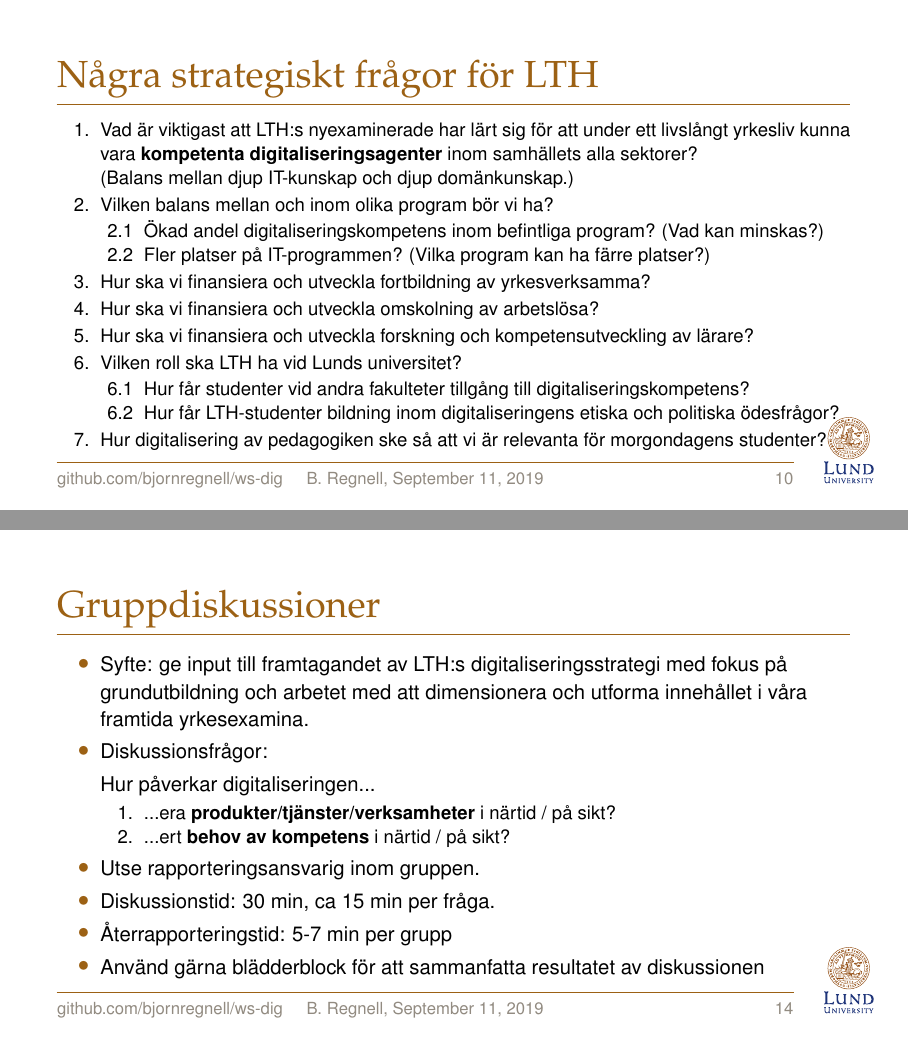
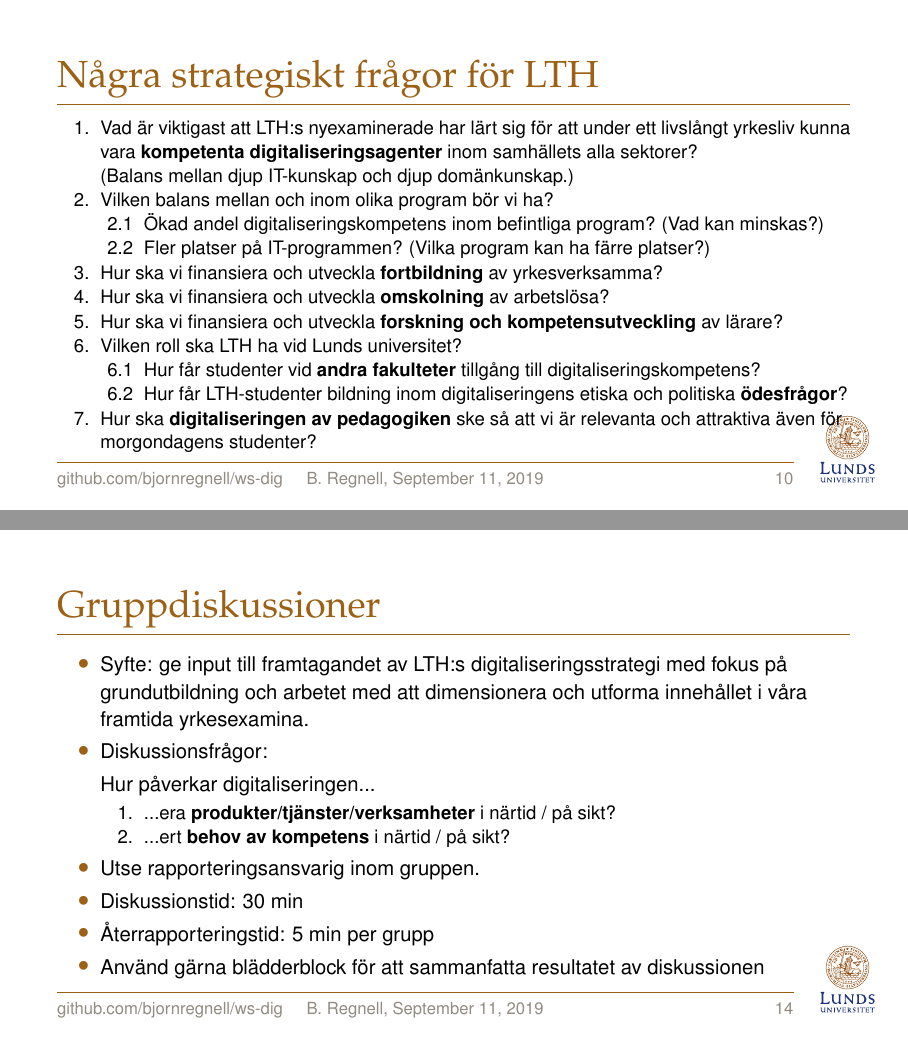
Before and after one commit to bjornregnell/ws-dig, LaTeX slides (src/2019-09-13/main.tex): pages 12 and 17 of 19, joined at a grey line. Compiled offline with pdfLaTeX.

Commit message:
minor tweaks

```diff
--- a/src/2019-09-13/main.tex
+++ b/src/2019-09-13/main.tex
@@ -14,7 +14,7 @@
 % foot=true,                 % [true] / false    Footline or not
 % nofootslidenum=false       % true   / [false]  Keep slide num even when foot=false
 % footlogo=true,             % [true] / false    Put LU logo to the left of footer
-% english=true,              % [true] / false    English / Swedish logo
+english=false,              % [true] / false    English / Swedish logo
 % LTHlogo=false,             % true   / [false]  Use LTH logo instead of LU on title and end pages.
 % blackenumeratenumber=true, % [true] / false    Black enumerate numbers, o.w. Lund bronze
 % blackitemmark=false,       % true   / [false]  Black item marks, o.w. Lund bronze
@@ -29,7 +29,7 @@
 %%%% Titleimage
 \titleimage{Pictures/ULUNDcolor} % Replaces the LU image. Voids option titleimagecolor
 %%%%%%%%%%%%%%%%%%%%%%%%%%%%%%%%%%%
-\title[B. Regnell, \today]{\selectfont Workshop om digitalisering \\ Näringslivsrådet LTH }
+\title[B. Regnell, \today]{\selectfont Workshop om digitalisering}
 \author[\href{https://github.com/bjornregnell/ws-dig}{github.com/bjornregnell/ws-dig}]{%
   Prof. Björn Regnell\newline
   Vicerektor för digitalisering, LTH}
@@ -179,15 +179,15 @@
       \item Ökad andel digitaliseringskompetens inom befintliga program? (Vad kan minskas?)
       \item Fler platser på IT-programmen? (Vilka program kan ha färre platser?)
     \end{enumerate}
-    \item Hur ska vi finansiera och utveckla fortbildning av yrkesverksamma?
-    \item Hur ska vi finansiera och utveckla omskolning av arbetslösa?
-    \item Hur ska vi finansiera och utveckla  forskning och kompetensutveckling av lärare?
+    \item Hur ska vi finansiera och utveckla \textbf{fortbildning} av yrkesverksamma?
+    \item Hur ska vi finansiera och utveckla \textbf{omskolning} av arbetslösa?
+    \item Hur ska vi finansiera och utveckla  \textbf{forskning och kompetensutveckling} av lärare?
     \item Vilken roll ska LTH ha vid Lunds universitet?
     \begin{enumerate}
-      \item Hur får studenter vid andra fakulteter tillgång till digitaliseringskompetens?
-      \item Hur får LTH-studenter bildning inom digitaliseringens etiska och politiska ödesfrågor?
+      \item Hur får studenter vid \textbf{andra fakulteter} tillgång till digitaliseringskompetens?
+      \item Hur får LTH-studenter bildning inom digitaliseringens etiska och politiska \textbf{ödesfrågor}?
     \end{enumerate}
-    \item Hur digitalisering av pedagogiken ske så att vi är relevanta för morgondagens studenter?
+    \item Hur ska \textbf{digitaliseringen av pedagogiken} ske så att vi är relevanta och attraktiva även för morgondagens studenter?
   \end{enumerate}
 \end{Slide}
 
@@ -241,8 +241,8 @@
     \end{enumerate}
 
     \item Utse rapporteringsansvarig inom gruppen.
-    \item Diskussionstid: 30 min, ca 15 min per fråga.
-    \item Återrapporteringstid: 5-7 min per grupp
+    \item Diskussionstid: 30 min
+    \item Återrapporteringstid: 5 min per grupp
     \item Använd gärna blädderblock för att sammanfatta resultatet av diskussionen
   \end{itemize}
 \end{Slide}
```
